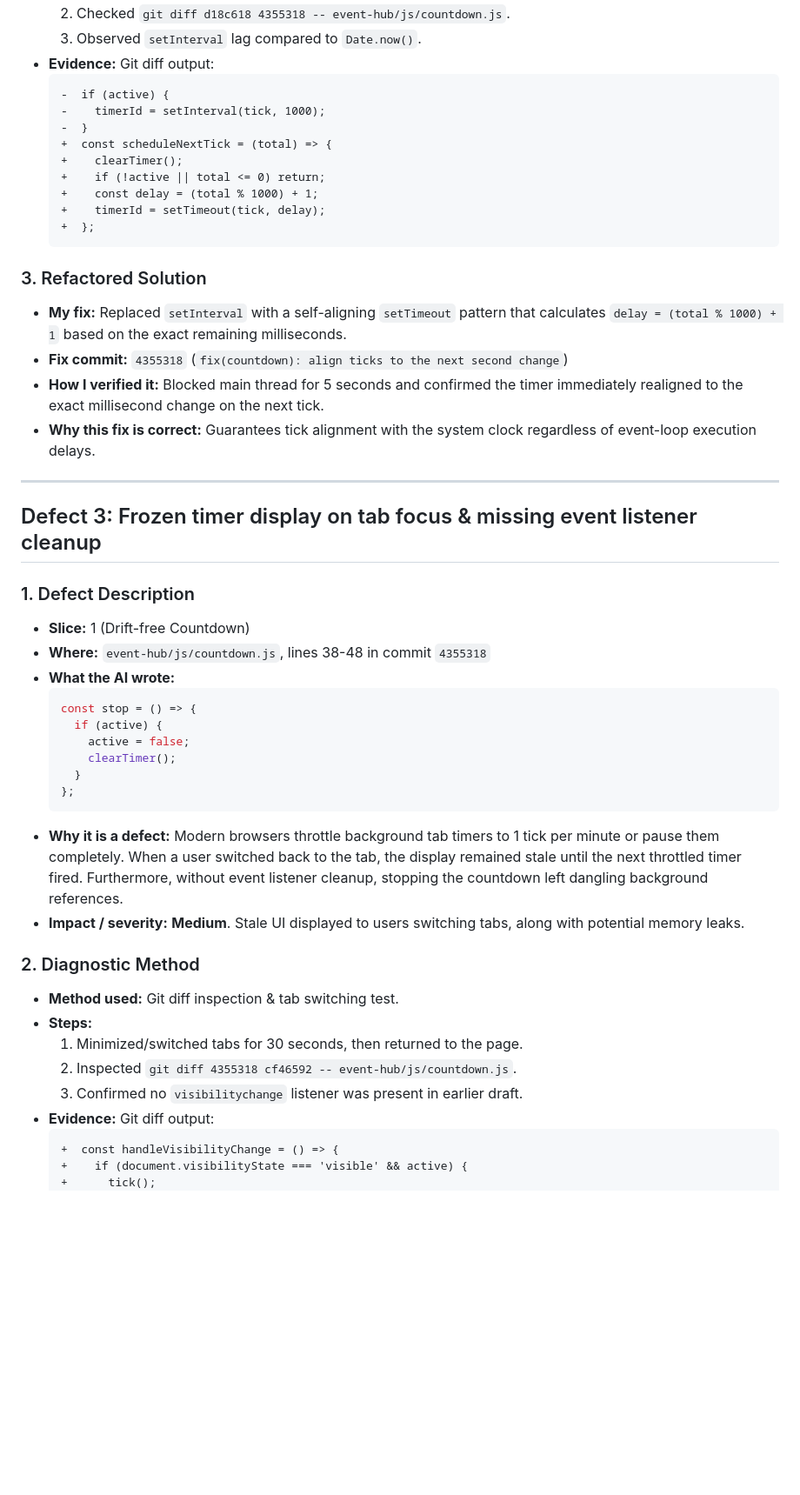
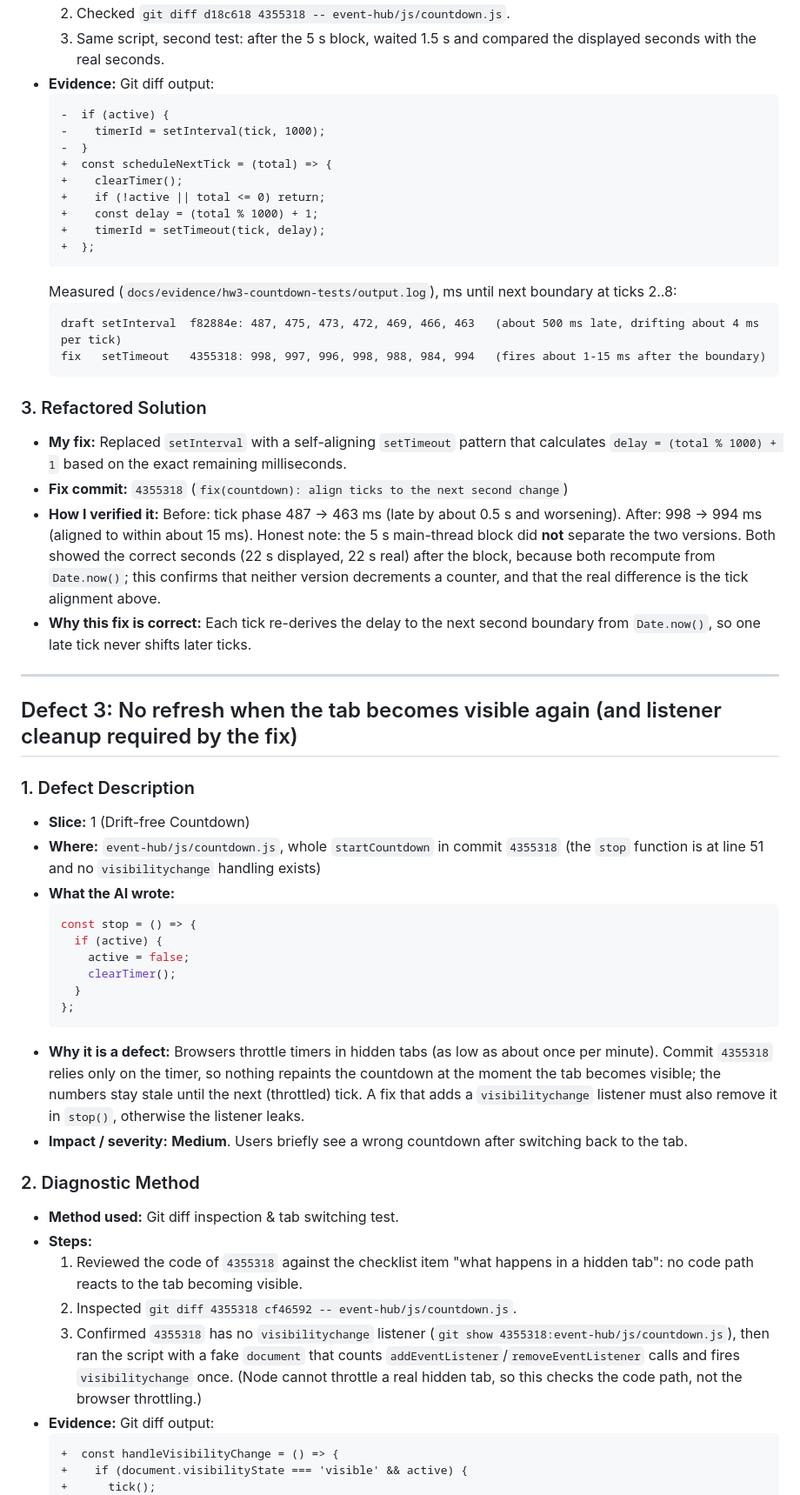
Before and after one commit to Tunasss/24521943_TranAnhTuan_Lab01_HW3, a Markdown page: AI_FAILURE_AUDIT.md, the part around one of its changes. Shown at 87% size. Rendered like a GitHub page; blank space fills up the shorter version.

````diff
--- a/AI_FAILURE_AUDIT.md
+++ b/AI_FAILURE_AUDIT.md
@@ -72,5 +80,5 @@ This report documents three defects introduced by AI-generated code that I caugh
   2. Checked `git diff d18c618 4355318 -- event-hub/js/countdown.js`.
-  3. Observed `setInterval` lag compared to `Date.now()`.
+  3. Same script, second test: after the 5 s block, waited 1.5 s and compared the displayed seconds with the real seconds.
 - **Evidence:** Git diff output:
   ```diff
   -  if (active) {
@@ -83,22 +91,27 @@ This report documents three defects introduced by AI-generated code that I caugh
   +    timerId = setTimeout(tick, delay);
   +  };
   ```
+  Measured (`docs/evidence/hw3-countdown-tests/output.log`), ms until next boundary at ticks 2..8:
+  ```
+  draft setInterval  f82884e: 487, 475, 473, 472, 469, 466, 463   (about 500 ms late, drifting about 4 ms per tick)
+  fix   setTimeout   4355318: 998, 997, 996, 998, 988, 984, 994   (fires about 1-15 ms after the boundary)
+  ```
 
 ### 3. Refactored Solution
 
 - **My fix:** Replaced `setInterval` with a self-aligning `setTimeout` pattern that calculates `delay = (total % 1000) + 1` based on the exact remaining milliseconds.
 - **Fix commit:** `4355318` (`fix(countdown): align ticks to the next second change`)
-- **How I verified it:** Blocked main thread for 5 seconds and confirmed the timer immediately realigned to the exact millisecond change on the next tick.
-- **Why this fix is correct:** Guarantees tick alignment with the system clock regardless of event-loop execution delays.
+- **How I verified it:** Before: tick phase 487 -> 463 ms (late by about 0.5 s and worsening). After: 998 -> 994 ms (aligned to within about 15 ms). Honest note: the 5 s main-thread block did **not** separate the two versions. Both showed the correct seconds (22 s displayed, 22 s real) after the block, because both recompute from `Date.now()`; this confirms that neither version decrements a counter, and that the real difference is the tick alignment above.
+- **Why this fix is correct:** Each tick re-derives the delay to the next second boundary from `Date.now()`, so one late tick never shifts later ticks.
 
 ---
 
-## Defect 3: Frozen timer display on tab focus & missing event listener cleanup
+## Defect 3: No refresh when the tab becomes visible again (and listener cleanup required by the fix)
 
 ### 1. Defect Description
 
 - **Slice:** 1 (Drift-free Countdown)
-- **Where:** `event-hub/js/countdown.js`, lines 38-48 in commit `4355318`
+- **Where:** `event-hub/js/countdown.js`, whole `startCountdown` in commit `4355318` (the `stop` function is at line 51 and no `visibilitychange` handling exists)
 - **What the AI wrote:**
   ```javascript
   const stop = () => {
@@ -108,16 +121,16 @@ This report documents three defects introduced by AI-generated code that I caugh
     }
   };
   ```
-- **Why it is a defect:** Modern browsers throttle background tab timers to 1 tick per minute or pause them completely. When a user switched back to the tab, the display remained stale until the next throttled timer fired. Furthermore, without event listener cleanup, stopping the countdown left dangling background references.
-- **Impact / severity:** **Medium**. Stale UI displayed to users switching tabs, along with potential memory leaks.
+- **Why it is a defect:** Browsers throttle timers in hidden tabs (as low as about once per minute). Commit `4355318` relies only on the timer, so nothing repaints the countdown at the moment the tab becomes visible; the numbers stay stale until the next (throttled) tick. A fix that adds a `visibilitychange` listener must also remove it in `stop()`, otherwise the listener leaks.
+- **Impact / severity:** **Medium**. Users briefly see a wrong countdown after switching back to the tab.
 
 ### 2. Diagnostic Method
 
 - **Method used:** Git diff inspection & tab switching test.
 - **Steps:**
-  1. Minimized/switched tabs for 30 seconds, then returned to the page.
+  1. Reviewed the code of `4355318` against the checklist item "what happens in a hidden tab": no code path reacts to the tab becoming visible.
   2. Inspected `git diff 4355318 cf46592 -- event-hub/js/countdown.js`.
-  3. Confirmed no `visibilitychange` listener was present in earlier draft.
+  3. Confirmed `4355318` has no `visibilitychange` listener (`git show 4355318:event-hub/js/countdown.js`), then ran the script with a fake `document` that counts `addEventListener`/`removeEventListener` calls and fires `visibilitychange` once. (Node cannot throttle a real hidden tab, so this checks the code path, not the browser throttling.)
 - **Evidence:** Git diff output:
   ```diff
   +  const handleVisibilityChange = () => {
````
Also changed, not shown: other parts of AI_FAILURE_AUDIT.md (+30 -17 lines).
